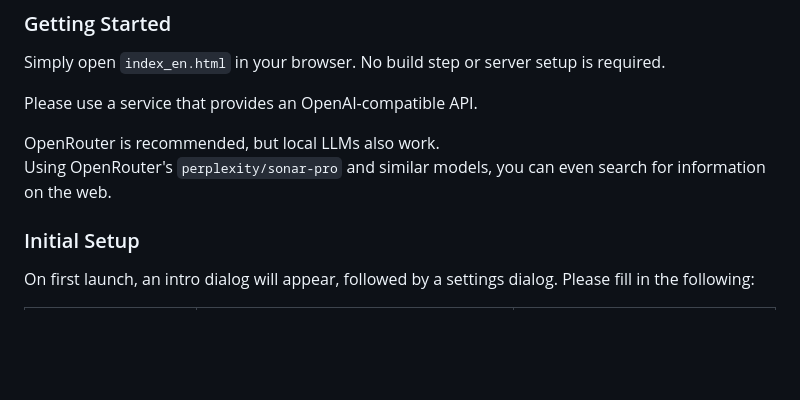
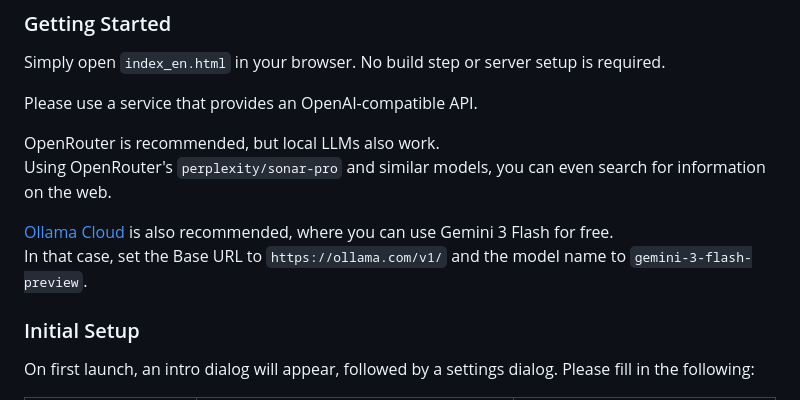
Before and after one commit to gpsnmeajp/SlowDialog, a Markdown page: README_EN.md, the part around the change. Rendered like a GitHub page; blank space fills up the shorter version.

```diff
--- a/README_EN.md
+++ b/README_EN.md
@@ -46,6 +46,9 @@ Please use a service that provides an OpenAI-compatible API.
 
 OpenRouter is recommended, but local LLMs also work.
 Using OpenRouter's `perplexity/sonar-pro` and similar models, you can even search for information on the web.
+
+[Ollama Cloud](https://docs.ollama.com/cloud) is also recommended, where you can use Gemini 3 Flash for free.
+In that case, set the Base URL to `https://ollama.com/v1/` and the model name to `gemini-3-flash-preview`.
 
 ### Initial Setup
 
```
